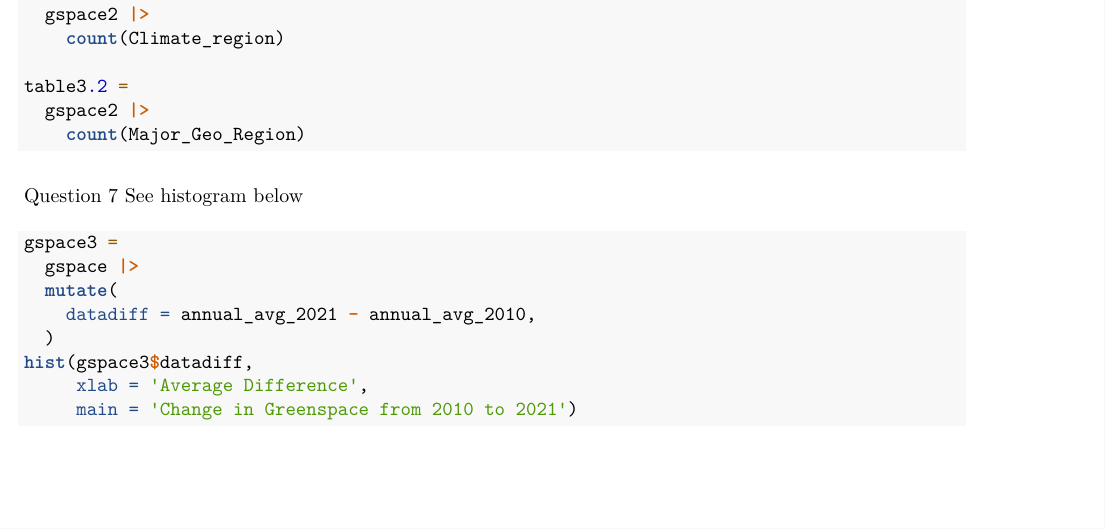
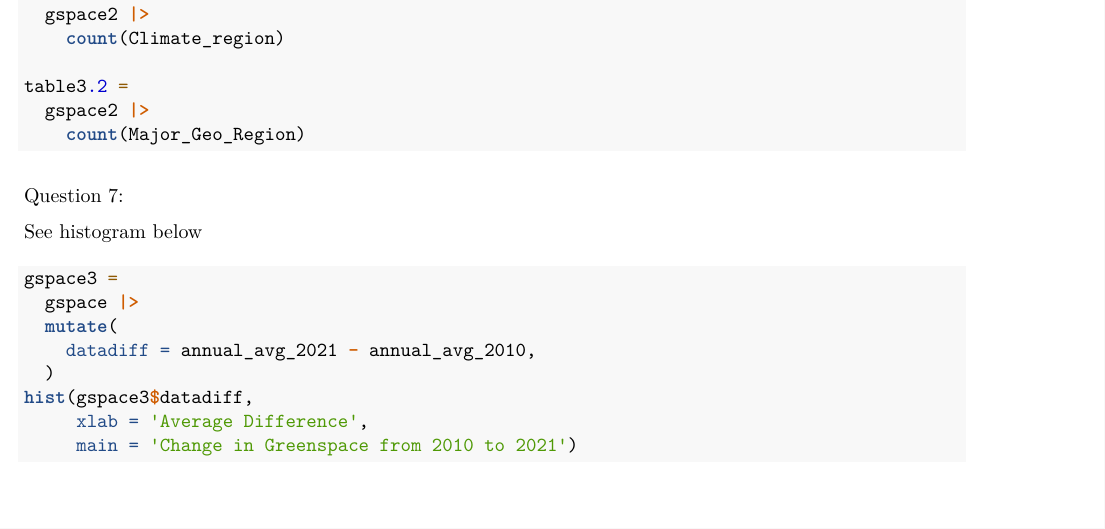
Before and after one commit to berndysart/PSet2, an R Markdown document (ProblemSet2.Rmd): part of page 3 of 5, cut so that both start at the same text. The pictures show the output file ProblemSet2.pdf that the author committed with the source.

Commit message:
second commit

````diff
--- a/ProblemSet2.Rmd
+++ b/ProblemSet2.Rmd
@@ -94,7 +94,8 @@ table3.2 =
     count(Major_Geo_Region)
 ```
 
-Question 7
+Question 7:
+
 See histogram below
 ```{r}
 gspace3 =
````
Also changed, not shown: ProblemSet2.pdf, ProblemSet2.Rmd (3 more changed lines).
